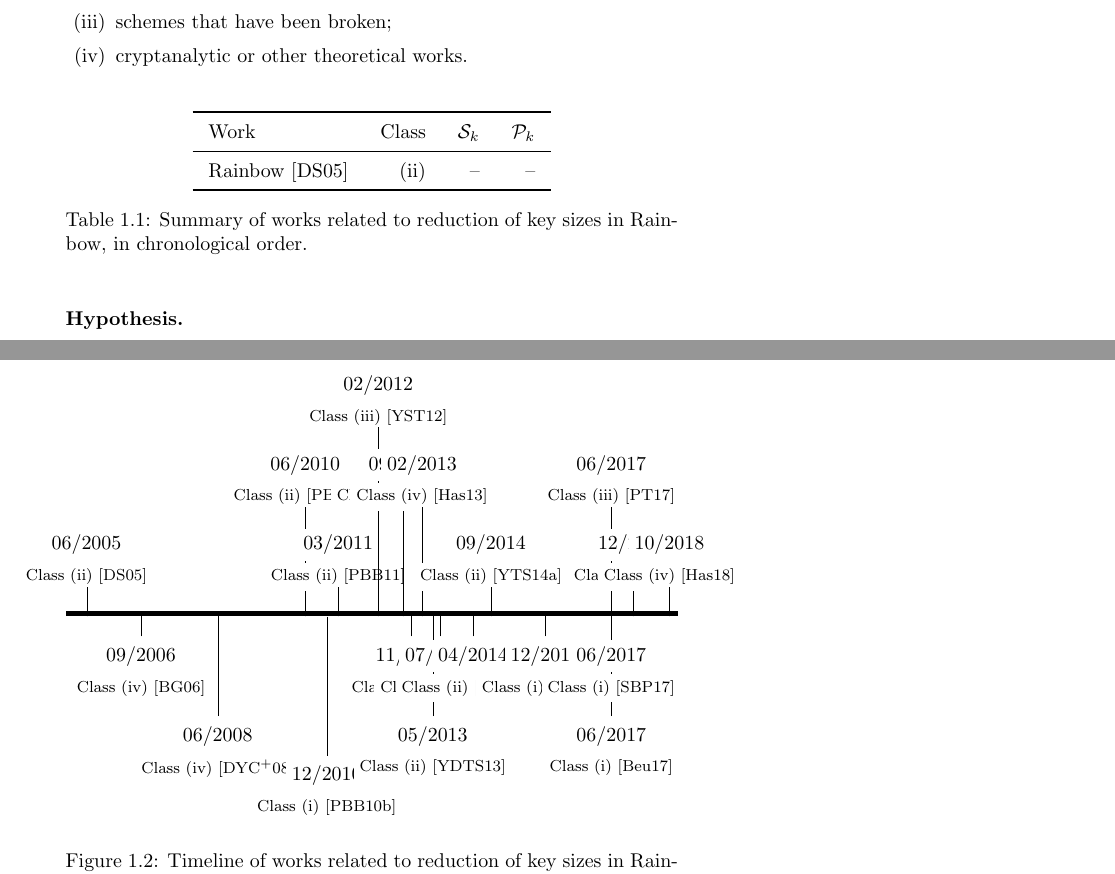
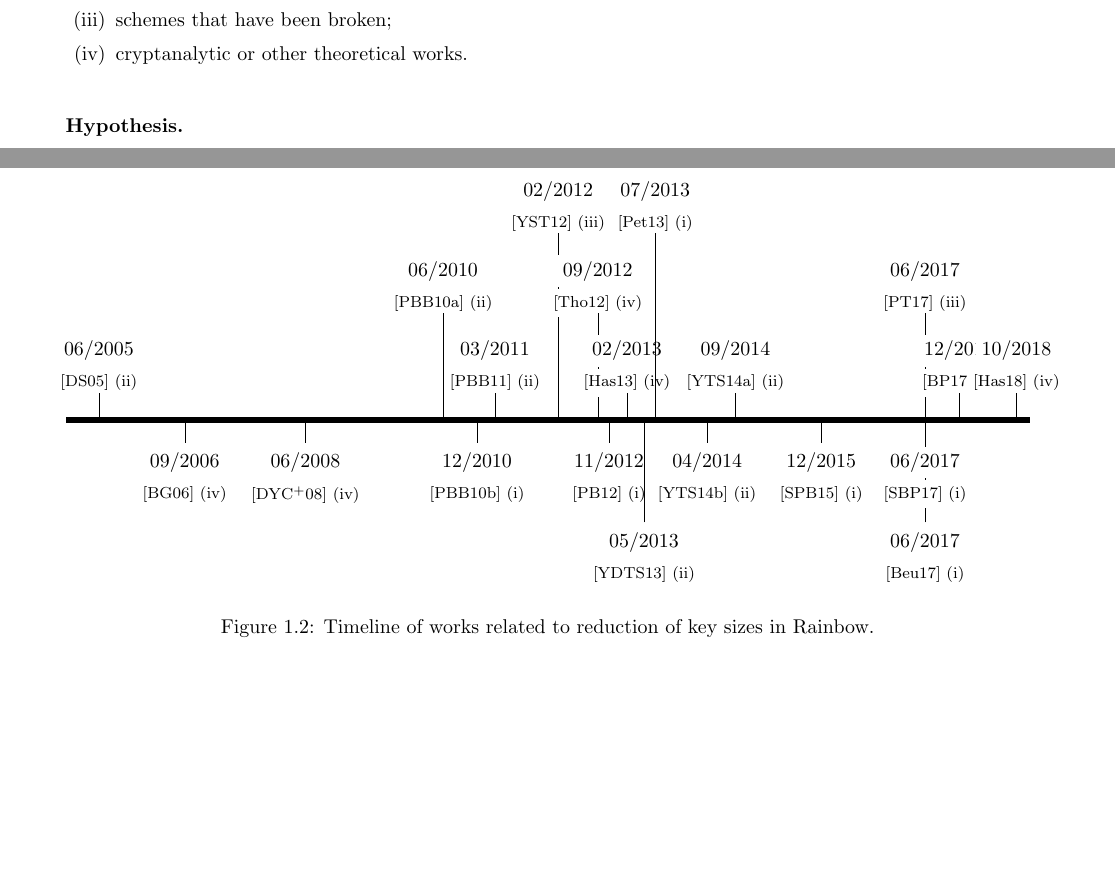
Before and after one commit to zambonin/msc, a LaTeX thesis (main.tex): two parts of pages 6 and 7 of 13 before the commit and two parts of pages 7 and 8 of 15 after it, joined at a grey line, cut so that both start at the same text, the shorter picture padded with empty space. Compiled offline with pdfLaTeX.

Commit message:
overleaf_to_git: update main.tex from r1291 to r1342

```diff
--- a/main.tex
+++ b/main.tex
@@ -1,4 +1,4 @@
-\documentclass[openright]{report}
+\documentclass[openright, landscape]{report}
 \usepackage[utf8]{inputenc}
 \usepackage{chronosys, enumitem, booktabs}
 \usepackage[a5paper,inner=2.5cm,outer=1.5cm,top=2.0cm,bottom=1.5cm,head=0.7cm,foot=0.7cm]{geometry}
@@ -112,18 +112,18 @@ Figure~\ref{fig:2} gives a timeline of such works, to the best of our knowledge,
   \item\label{enum:iv} cryptanalytic or other theoretical works.
 \end{enumerate}
 
-\begin{table}[htbp]
-  \renewcommand{\arraystretch}{1.2}
-  \setlength{\tabcolsep}{8pt}
-  \centering
-  \begin{tabular}{l*{3}{r}}
-    \toprule
-    Work & Class & $\mathcal{S}_{k}$ & $\mathcal{P}_{k}$ \\ \midrule
-    Rainbow~\cite{Ding:200506:inproc} & ~\ref{enum:ii} & -- & -- \\
-    \bottomrule
-  \end{tabular}
-  \caption{Summary of works related to reduction of key sizes in Rainbow, in chronological order.}\label{tab:1}
-\end{table}
+% \begin{table}[htbp]
+%   \renewcommand{\arraystretch}{1.2}
+%   \setlength{\tabcolsep}{8pt}
+%   \centering
+%   \begin{tabular}{l*{3}{r}}
+%     \toprule
+%     Work & Class & $\mathcal{S}_{k}$ & $\mathcal{P}_{k}$ \\ \midrule
+%     Rainbow~\cite{Ding:200506:inproc} & ~\ref{enum:ii} & -- & -- \\
+%     \bottomrule
+%   \end{tabular}
+%   \caption{Summary of works related to reduction of key sizes in Rainbow, in chronological order.}\label{tab:1}
+% \end{table}
 
 
 
@@ -131,26 +131,26 @@ Figure~\ref{fig:2} gives a timeline of such works, to the best of our knowledge,
   \vspace{-2cm}
   \begin{chronology}[startyear=2005, stopyear=2019, height=3pt, dates=false, arrow=false, align=center]
     \definechronoevent{sp}[textstyle=\footnotesize, datesseparation=/, conversionmonth=false]
-    \chronosp[markdepth=-20pt]{06/2005}{Class~\ref{enum:ii}~\cite{Ding:200506:inproc}}
-    \chronosp[]{09/2006}{Class~\ref{enum:iv}~\cite{Billet:200609:inproc}}
-    \chronosp[markdepth=50pt]{06/2008}{Class~\ref{enum:iv}~\cite{Ding:200806:inproc}}
-    \chronosp[markdepth=-60pt]{06/2010}{Class~\ref{enum:ii}~\cite{Petzoldt:201006:inproc}}
-    \chronosp[markdepth=70pt]{12/2010}{Class~\ref{enum:i}~\cite{Petzoldt:201012:inproc}}
-    \chronosp[markdepth=-20pt]{03/2011}{Class~\ref{enum:ii}~\cite{Petzoldt:201103:inproc}}
-    \chronosp[markdepth=-100pt]{02/2012}{Class~\ref{enum:iii}~\cite{Yasuda:201202:inproc}}
-    \chronosp[markdepth=-60pt]{09/2012}{Class~\ref{enum:iv}~\cite{Thomae:201209:inproc}}
-    \chronosp[]{11/2012}{Class~\ref{enum:i}~\cite{Petzoldt:201211:inproc}}
-    \chronosp[markdepth=-60pt]{02/2013}{Class~\ref{enum:iv}~\cite{Hashimoto:201302:inproc}}
-    \chronosp[markdepth=50pt]{05/2013}{Class~\ref{enum:ii}~\cite{Yasuda:201305:inproc}}
-    \chronosp[]{07/2013}{Class~\ref{enum:i}~\cite{Petzoldt:201307:phd}}
-    \chronosp[]{04/2014}{Class~\ref{enum:ii}~\cite{Yasuda:201404:inproc}}
-    \chronosp[markdepth=-20pt]{09/2014}{Class~\ref{enum:ii}~\cite{Yasuda:201409:article}}
-    \chronosp[]{12/2015}{Class~\ref{enum:i}~\cite{Shim:201512:inproc}}
-    \chronosp[markdepth=50pt]{06/2017}{Class~\ref{enum:i}~\cite{Beullens:201706:msc}}
-    \chronosp[markdepth=-60pt]{06/2017}{Class~\ref{enum:iii}~\cite{Peng:201706:article}}
-    \chronosp[]{06/2017}{Class~\ref{enum:i}~\cite{Szepieniec:201706:inproc}}
-    \chronosp[markdepth=-20pt]{12/2017}{Class~\ref{enum:i}~\cite{Beullens:201712:inproc}}
-    \chronosp[markdepth=-20pt]{10/2018}{Class~\ref{enum:iv}~\cite{Hashimoto:201810:misc}}
+    \chronosp[markdepth=-20pt]{06/2005}{\cite{Ding:200506:inproc}~\ref{enum:ii}}
+    \chronosp[]{09/2006}{\cite{Billet:200609:inproc}~\ref{enum:iv}}
+    \chronosp[]{06/2008}{\cite{Ding:200806:inproc}~\ref{enum:iv}}
+    \chronosp[markdepth=-60pt]{06/2010}{\cite{Petzoldt:201006:inproc}~\ref{enum:ii}}
+    \chronosp[]{12/2010}{\cite{Petzoldt:201012:inproc}~\ref{enum:i}}
+    \chronosp[markdepth=-20pt]{03/2011}{\cite{Petzoldt:201103:inproc}~\ref{enum:ii}}
+    \chronosp[markdepth=-100pt]{02/2012}{\cite{Yasuda:201202:inproc}~\ref{enum:iii}}
+    \chronosp[markdepth=-60pt]{09/2012}{\cite{Thomae:201209:inproc}~\ref{enum:iv}}
+    \chronosp[]{11/2012}{\cite{Petzoldt:201211:inproc}~\ref{enum:i}}
+    \chronosp[markdepth=-20pt]{02/2013}{\cite{Hashimoto:201302:inproc}~\ref{enum:iv}}
+    \chronosp[markdepth=50pt]{05/2013}{\cite{Yasuda:201305:inproc}~\ref{enum:ii}}
+    \chronosp[markdepth=-100pt]{07/2013}{\cite{Petzoldt:201307:phd}~\ref{enum:i}}
+    \chronosp[]{04/2014}{\cite{Yasuda:201404:inproc}~\ref{enum:ii}}
+    \chronosp[markdepth=-20pt]{09/2014}{\cite{Yasuda:201409:article}~\ref{enum:ii}}
+    \chronosp[]{12/2015}{\cite{Shim:201512:inproc}~\ref{enum:i}}
+    \chronosp[markdepth=50pt]{06/2017}{\cite{Beullens:201706:msc}~\ref{enum:i}}
+    \chronosp[markdepth=-60pt]{06/2017}{\cite{Peng:201706:article}~\ref{enum:iii}}
+    \chronosp[]{06/2017}{\cite{Szepieniec:201706:inproc}~\ref{enum:i}}
+    \chronosp[markdepth=-20pt]{12/2017}{\cite{Beullens:201712:inproc}~\ref{enum:i}}
+    \chronosp[markdepth=-20pt]{10/2018}{\cite{Hashimoto:201810:misc}~\ref{enum:iv}}
   \end{chronology}
 \caption{Timeline of works related to reduction of key sizes in Rainbow.}\label{fig:2}
 \end{figure}
```
